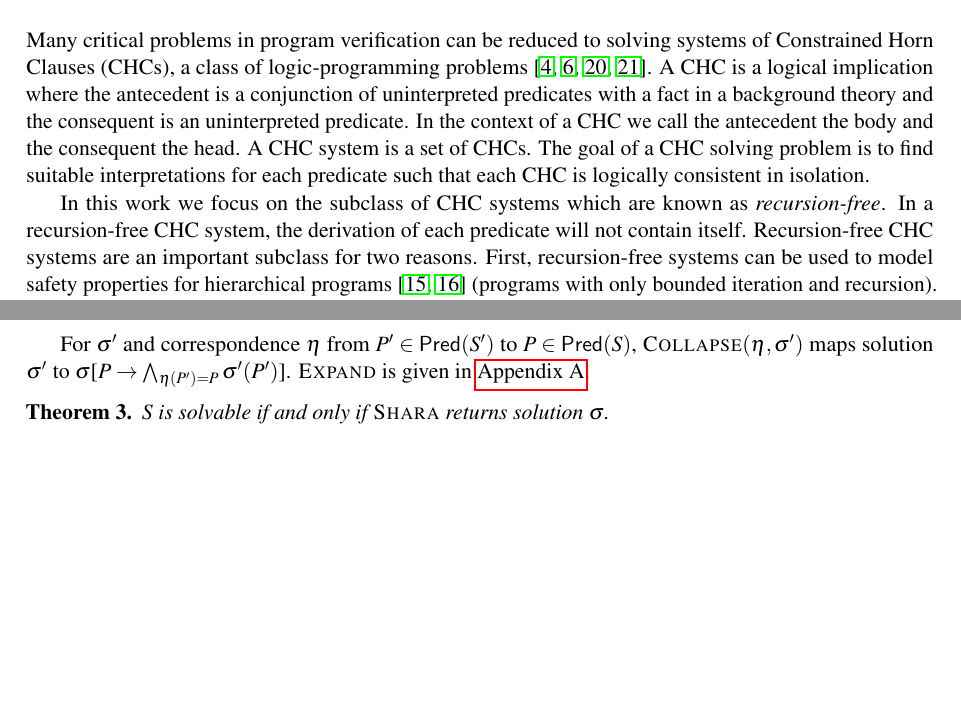
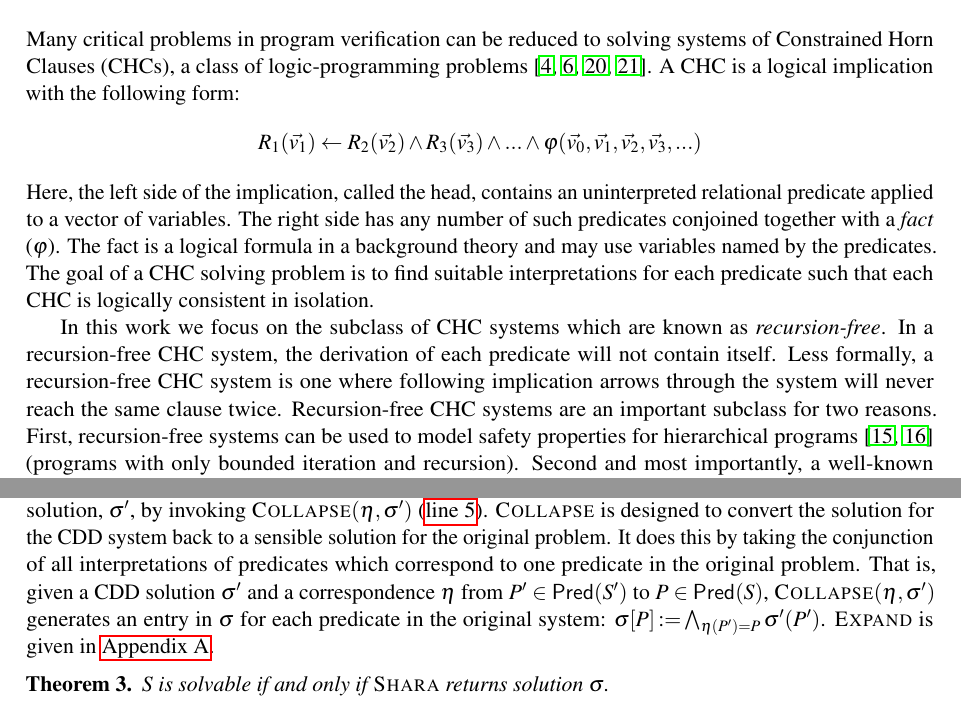
Before and after one commit to DAHeath/shara, a LaTeX paper (paper/p.tex, which reads paper/approach.tex, paper/introduction.tex): two parts of pages 1 and 10 of 16, joined at a grey line, cut so that both start at the same text, the shorter picture padded with empty space. Compiled offline with pdfLaTeX; a LaTeX package or settings file that is missing is left out.

Commit message:
added less formal explanations to intro and approach

```diff
--- a/paper/approach.tex
+++ b/paper/approach.tex
@@ -375,15 +379,20 @@ $S'$ of $S$.
 When \solvecdd~returns that $S'$ has
 no solution, \sys~propogates $\none$ (\autoref{line:shara-ret-none}).
 %
-Otherwise, \sys constructs a solution from the CDD solution, $\sigma'$, by
-invoking $\collapse{ \eta }{ \sigma' }$ (\autoref{line:shara-ret-collapse}).
-
-% define collapse:
-For $\sigma'$ and %
-correspondence $\eta$ from $P' \in \predof{S'}$ to $P \in \predof{S}$,
-$\collapse{\eta}{\sigma'}$ maps solution $\sigma'$ to
-$\sigma$[$P \to \bigland_{ \eta(P') = P}
-\sigma'(P')$].
+Otherwise, \sys constructs a solution from the CDD solution,
+$\sigma'$, by invoking $\collapse{ \eta }{ \sigma' }$
+(\autoref{line:shara-ret-collapse}).
+%
+$\textsc{Collapse}$ is designed to convert the solution for the CDD system
+back to a sensible solution for the original problem. It does this by
+taking the conjunction of all interpretations of predicates which
+correspond to one predicate in the original problem.
+%
+That is, given a CDD solution $\sigma'$ and a correspondence $\eta$ from
+$P' \in \predof{S'}$ to $P \in \predof{S}$,
+$\collapse{\eta}{\sigma'}$ generates an entry in $\sigma$ for each
+predicate in the original system:
+$\sigma[P] \assign \bigland_{ \eta(P') = P} \sigma'(P')$.
 %
 $\expand$ is given in \autoref{app:cons-cdd}.
 
--- a/paper/introduction.tex
+++ b/paper/introduction.tex
@@ -7,12 +7,17 @@ solving systems of Constrained Horn Clauses (CHCs), a class of
 logic-programming
 problems~\cite{bjorner13,flanagan03,rummer13a,rummer13b}.
 %
-A CHC is a logical implication where the antecedent is a conjunction
-of uninterpreted predicates with a fact in a background
-theory and the consequent is an uninterpreted predicate.
+A CHC is a logical implication with the following form:
+$$
+  R_1(\vec{v_1}) \leftarrow R_2(\vec{v_2}) \land R_3(\vec{v_3}) \land
+  ... \land \varphi(\vec{v_0}, \vec{v_1}, \vec{v_2}, \vec{v_3},...)
+$$
+Here, the left side of the implication, called the head, contains an
+uninterpreted relational predicate applied to a vector of variables.
 %
-In the context of a CHC we call the antecedent the body and the
-consequent the head.  A CHC system is a set of CHCs.
+The right side has any number of such predicates conjoined together
+with a \emph{fact} ($\varphi$). The fact is a logical formula in a background
+theory and may use variables named by the predicates.
 %
 The goal of a CHC solving problem is to find suitable interpretations
 for each predicate such that each CHC is logically
@@ -21,8 +26,11 @@ consistent in isolation.
 % introduce the problem of solving recursion-free systems:
 In this work we focus on the subclass of CHC systems which are known
 as \emph{recursion-free}. In a recursion-free CHC system, the
-derivation of each predicate will not contain
-itself.
+derivation of each predicate will not contain itself.
+%
+Less formally, a recursion-free CHC system is one where following
+implication arrows through the system will never reach the same clause
+twice.
 %
 Recursion-free CHC systems are an important subclass for two reasons.
 %
```
Also changed, not shown: paper/approach.tex (24 more changed lines).
